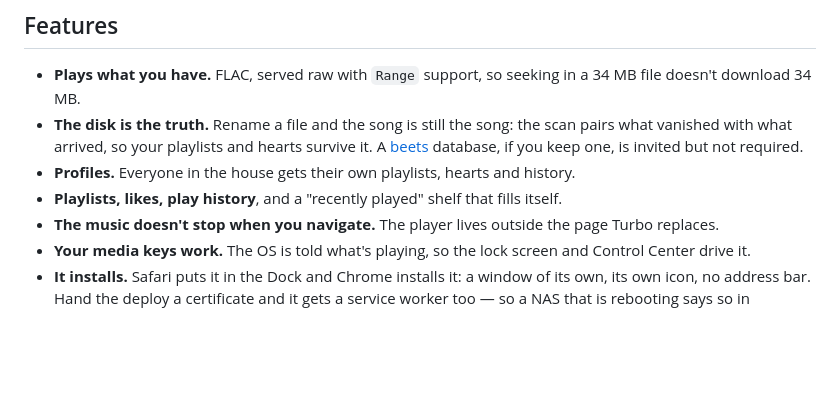
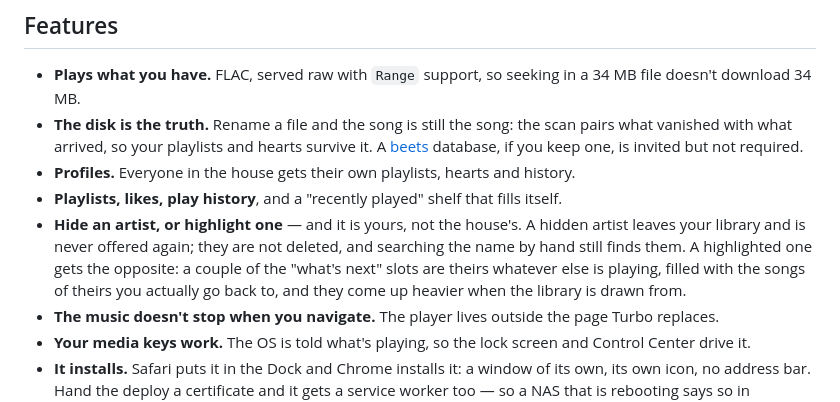
Before and after one commit to gstn-caruso/mediateca, a Markdown page: README.md, the part around the change. Rendered like a GitHub page; blank space fills up the shorter version.

```diff
--- a/README.md
+++ b/README.md
@@ -56,6 +56,12 @@ anybody. See [SECURITY.md](SECURITY.md).
   history.
 - **Playlists, likes, play history**, and a "recently played" shelf that fills
   itself.
+- **Hide an artist, or highlight one** — and it is yours, not the house's. A
+  hidden artist leaves your library and is never offered again; they are not
+  deleted, and searching the name by hand still finds them. A highlighted one
+  gets the opposite: a couple of the "what's next" slots are theirs whatever
+  else is playing, filled with the songs of theirs you actually go back to, and
+  they come up heavier when the library is drawn from.
 - **The music doesn't stop when you navigate.** The player lives outside the page
   Turbo replaces.
 - **Your media keys work.** The OS is told what's playing, so the lock screen and
```
Also changed, not shown: docs/ARCHITECTURE.md (+49 -0 lines).
